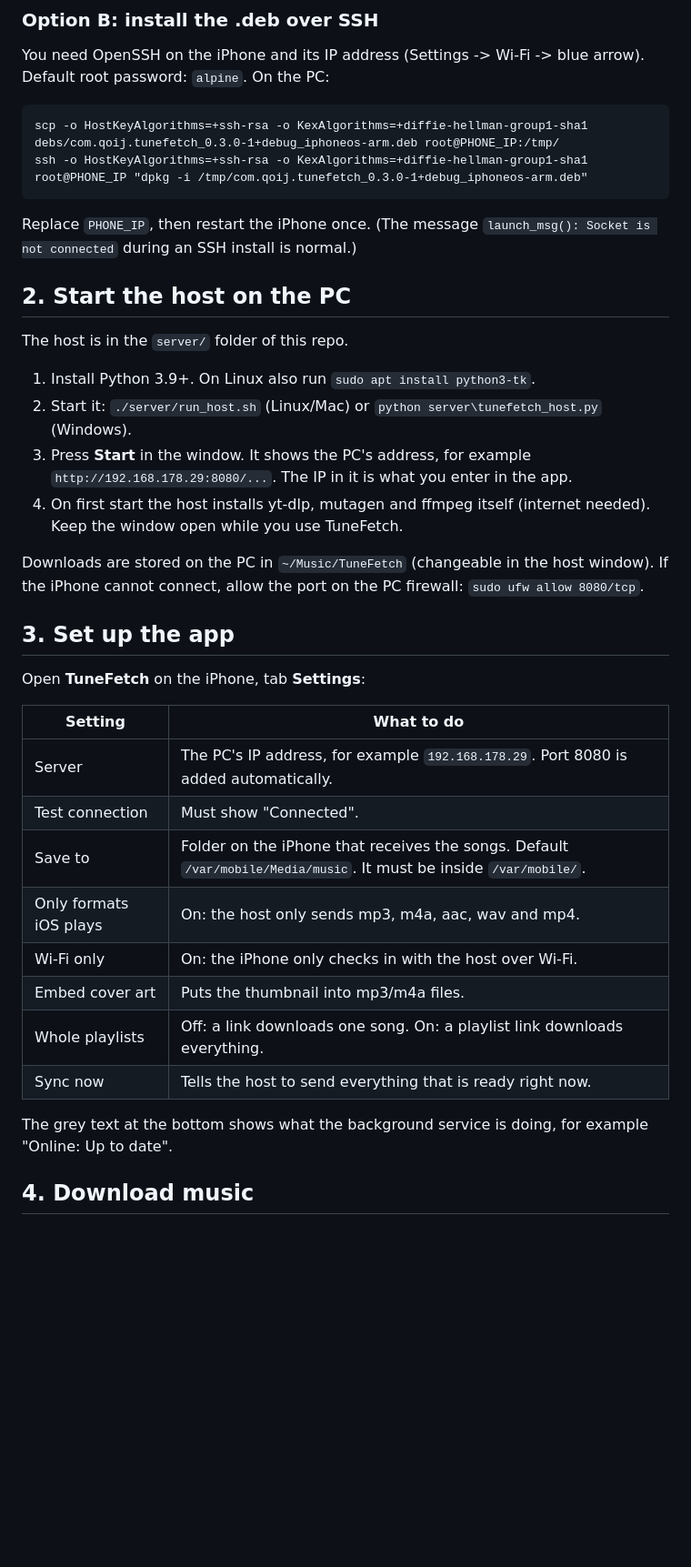
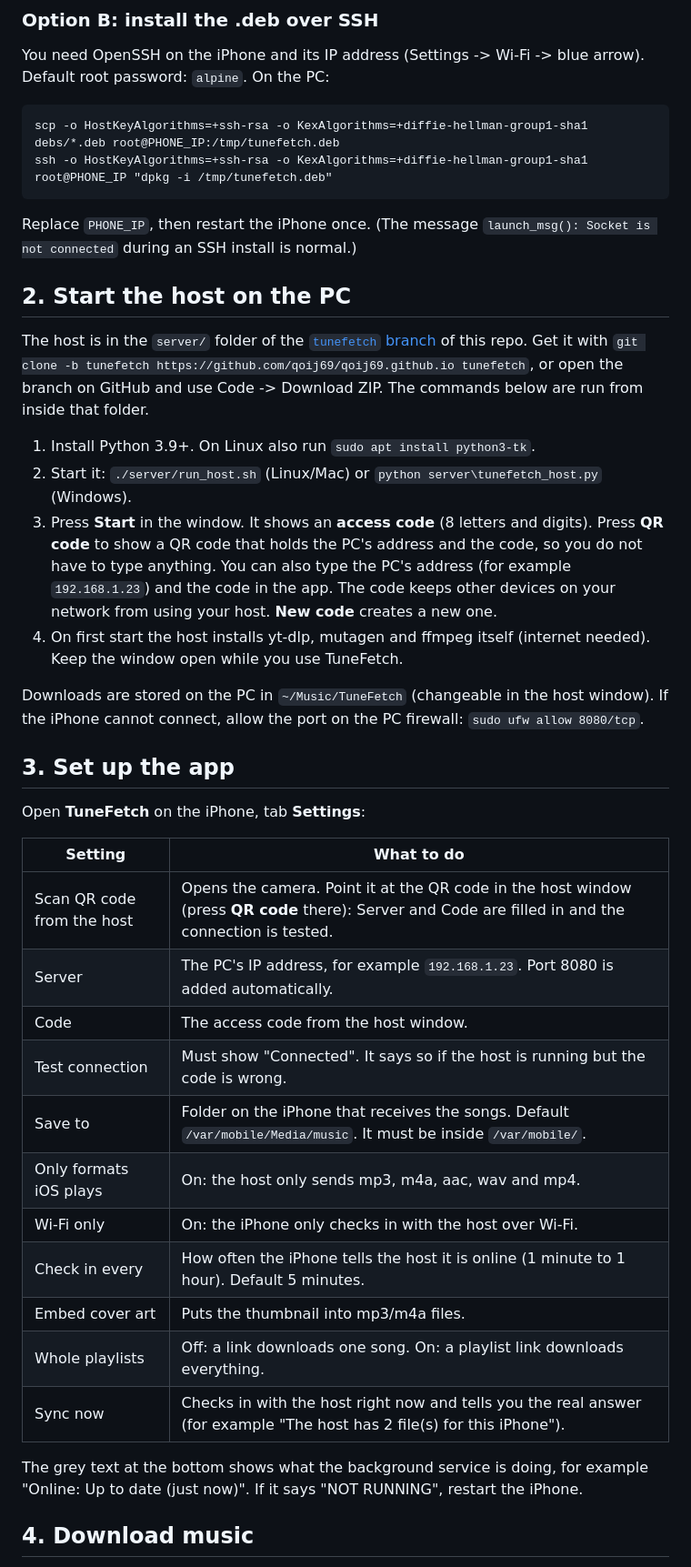
Before and after one commit to qoij69/qoij69.github.io, a Markdown page: README.md, the part around one of its changes. Shown at 91% size. Rendered like a GitHub page; blank space fills up the shorter version.

````diff
--- a/README.md
+++ b/README.md
@@ -29,19 +29,19 @@ Check beforehand that the iPhone can open `https://qoij69.github.io/Release` in
 You need OpenSSH on the iPhone and its IP address (Settings -> Wi-Fi -> blue arrow). Default root password: `alpine`. On the PC:
 
 ```
-scp -o HostKeyAlgorithms=+ssh-rsa -o KexAlgorithms=+diffie-hellman-group1-sha1 debs/com.qoij.tunefetch_0.3.0-1+debug_iphoneos-arm.deb root@PHONE_IP:/tmp/
-ssh -o HostKeyAlgorithms=+ssh-rsa -o KexAlgorithms=+diffie-hellman-group1-sha1 root@PHONE_IP "dpkg -i /tmp/com.qoij.tunefetch_0.3.0-1+debug_iphoneos-arm.deb"
+scp -o HostKeyAlgorithms=+ssh-rsa -o KexAlgorithms=+diffie-hellman-group1-sha1 debs/*.deb root@PHONE_IP:/tmp/tunefetch.deb
+ssh -o HostKeyAlgorithms=+ssh-rsa -o KexAlgorithms=+diffie-hellman-group1-sha1 root@PHONE_IP "dpkg -i /tmp/tunefetch.deb"
 ```
 
 Replace `PHONE_IP`, then restart the iPhone once. (The message `launch_msg(): Socket is not connected` during an SSH install is normal.)
 
 ## 2. Start the host on the PC
 
-The host is in the `server/` folder of this repo.
+The host is in the `server/` folder of the [`tunefetch` branch](https://github.com/qoij69/qoij69.github.io/tree/tunefetch) of this repo. Get it with `git clone -b tunefetch https://github.com/qoij69/qoij69.github.io tunefetch`, or open the branch on GitHub and use Code -> Download ZIP. The commands below are run from inside that folder.
 
 1. Install Python 3.9+. On Linux also run `sudo apt install python3-tk`.
 2. Start it: `./server/run_host.sh` (Linux/Mac) or `python server\tunefetch_host.py` (Windows).
-3. Press **Start** in the window. It shows the PC's address, for example `http://192.168.178.29:8080/...`. The IP in it is what you enter in the app.
+3. Press **Start** in the window. It shows an **access code** (8 letters and digits). Press **QR code** to show a QR code that holds the PC's address and the code, so you do not have to type anything. You can also type the PC's address (for example `192.168.1.23`) and the code in the app. The code keeps other devices on your network from using your host. **New code** creates a new one.
 4. On first start the host installs yt-dlp, mutagen and ffmpeg itself (internet needed). Keep the window open while you use TuneFetch.
 
 Downloads are stored on the PC in `~/Music/TuneFetch` (changeable in the host window). If the iPhone cannot connect, allow the port on the PC firewall: `sudo ufw allow 8080/tcp`.
@@ -52,16 +52,19 @@ Open **TuneFetch** on the iPhone, tab **Settings**:
 
 | Setting | What to do |
 |---|---|
-| Server | The PC's IP address, for example `192.168.178.29`. Port 8080 is added automatically. |
-| Test connection | Must show "Connected". |
+| Scan QR code from the host | Opens the camera. Point it at the QR code in the host window (press **QR code** there): Server and Code are filled in and the connection is tested. |
+| Server | The PC's IP address, for example `192.168.1.23`. Port 8080 is added automatically. |
+| Code | The access code from the host window. |
+| Test connection | Must show "Connected". It says so if the host is running but the code is wrong. |
 | Save to | Folder on the iPhone that receives the songs. Default `/var/mobile/Media/music`. It must be inside `/var/mobile/`. |
 | Only formats iOS plays | On: the host only sends mp3, m4a, aac, wav and mp4. |
 | Wi-Fi only | On: the iPhone only checks in with the host over Wi-Fi. |
+| Check in every | How often the iPhone tells the host it is online (1 minute to 1 hour). Default 5 minutes. |
 | Embed cover art | Puts the thumbnail into mp3/m4a files. |
 | Whole playlists | Off: a link downloads one song. On: a playlist link downloads everything. |
-| Sync now | Tells the host to send everything that is ready right now. |
+| Sync now | Checks in with the host right now and tells you the real answer (for example "The host has 2 file(s) for this iPhone"). |
 
-The grey text at the bottom shows what the background service is doing, for example "Online: Up to date".
+The grey text at the bottom shows what the background service is doing, for example "Online: Up to date (just now)". If it says "NOT RUNNING", restart the iPhone.
 
 ## 4. Download music
 
````
Also changed, not shown: other parts of README.md (+16 -15 lines).
